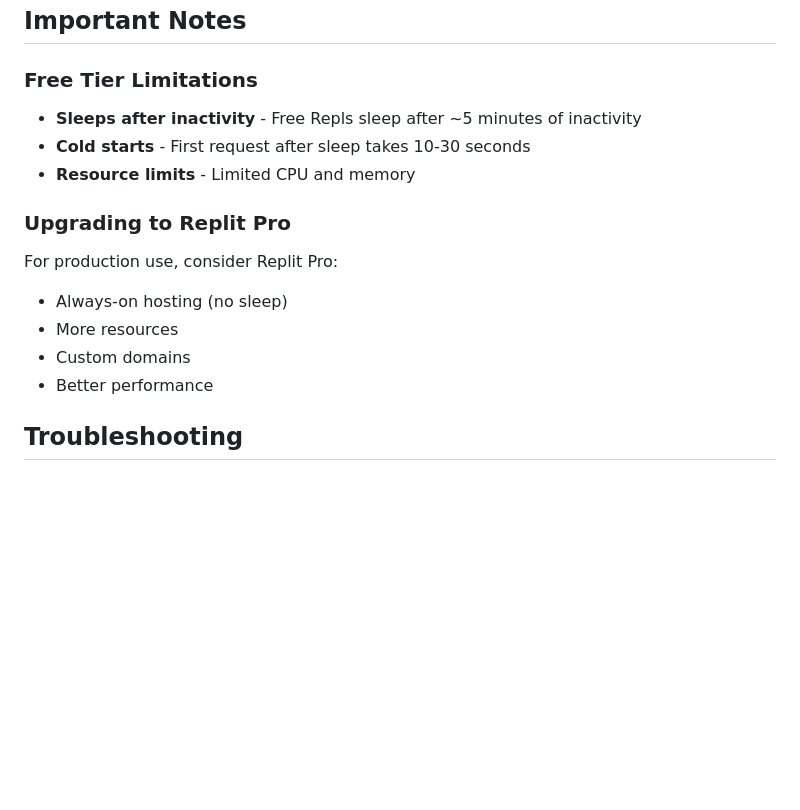
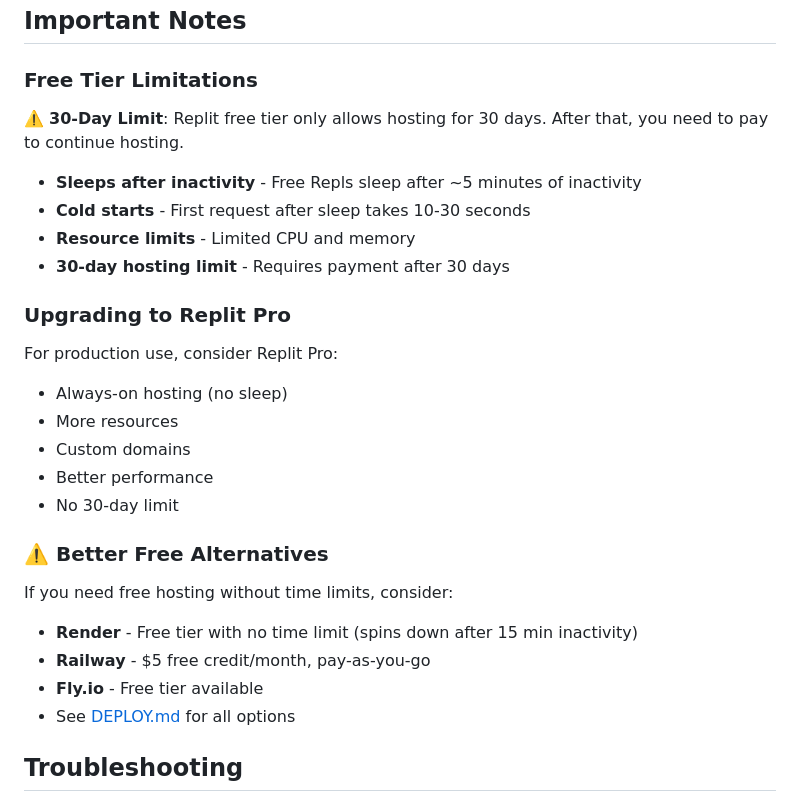
Before and after one commit to indiamonda/rammerhead, a Markdown page: REPLIT_DEPLOY.md, the part around the change. Rendered like a GitHub page; blank space fills up the shorter version.

```diff
--- a/REPLIT_DEPLOY.md
+++ b/REPLIT_DEPLOY.md
@@ -57,9 +57,12 @@ If you have Replit Pro, you can:
 
 ### Free Tier Limitations
 
+⚠️ **30-Day Limit**: Replit free tier only allows hosting for 30 days. After that, you need to pay to continue hosting.
+
 - **Sleeps after inactivity** - Free Repls sleep after ~5 minutes of inactivity
 - **Cold starts** - First request after sleep takes 10-30 seconds
 - **Resource limits** - Limited CPU and memory
+- **30-day hosting limit** - Requires payment after 30 days
 
 ### Upgrading to Replit Pro
 
@@ -68,6 +71,15 @@ For production use, consider Replit Pro:
 - More resources
 - Custom domains
 - Better performance
+- No 30-day limit
+
+### ⚠️ Better Free Alternatives
+
+If you need free hosting without time limits, consider:
+- **Render** - Free tier with no time limit (spins down after 15 min inactivity)
+- **Railway** - $5 free credit/month, pay-as-you-go
+- **Fly.io** - Free tier available
+- See [DEPLOY.md](./DEPLOY.md) for all options
 
 ## Troubleshooting
 
```
Also changed, not shown: DEPLOY.md (+76 -5 lines).
